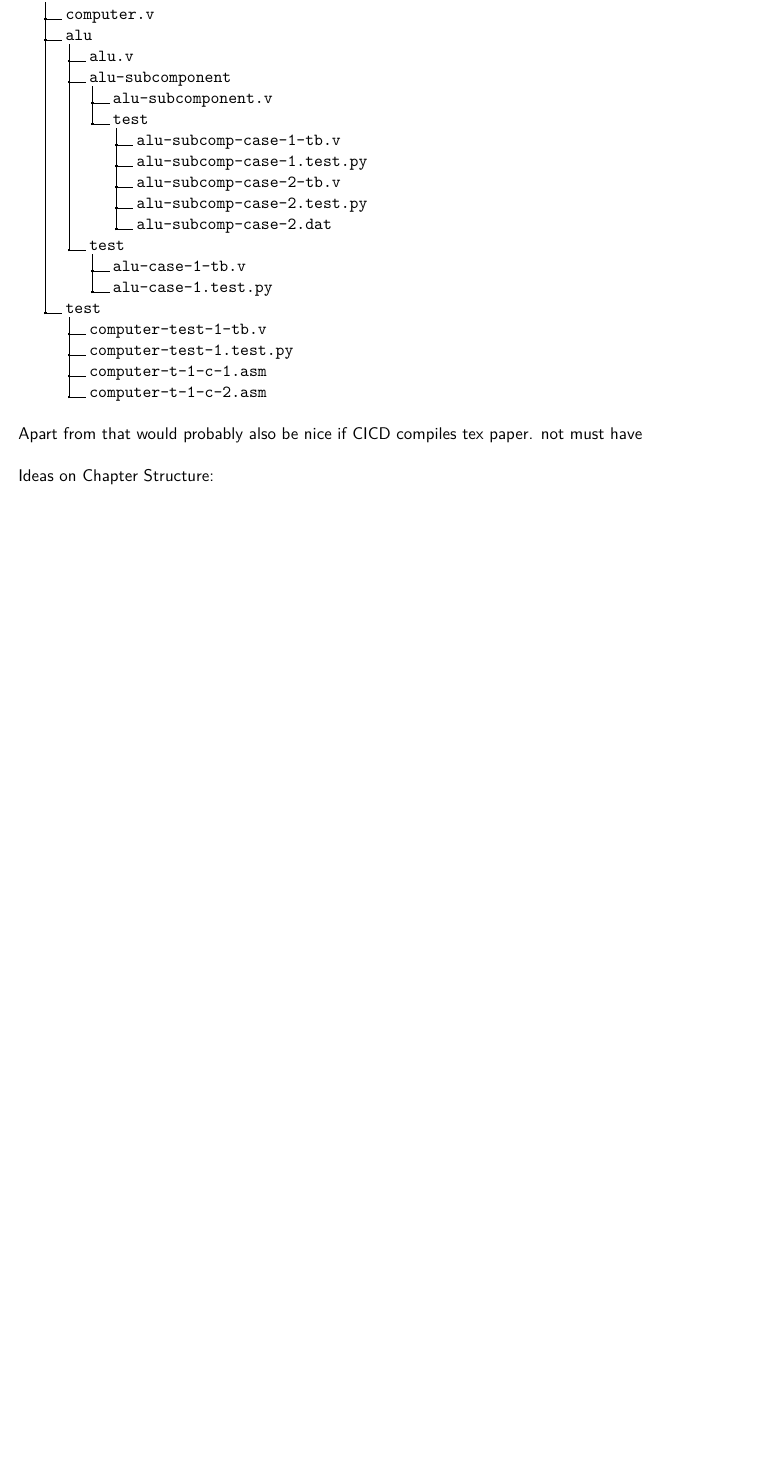
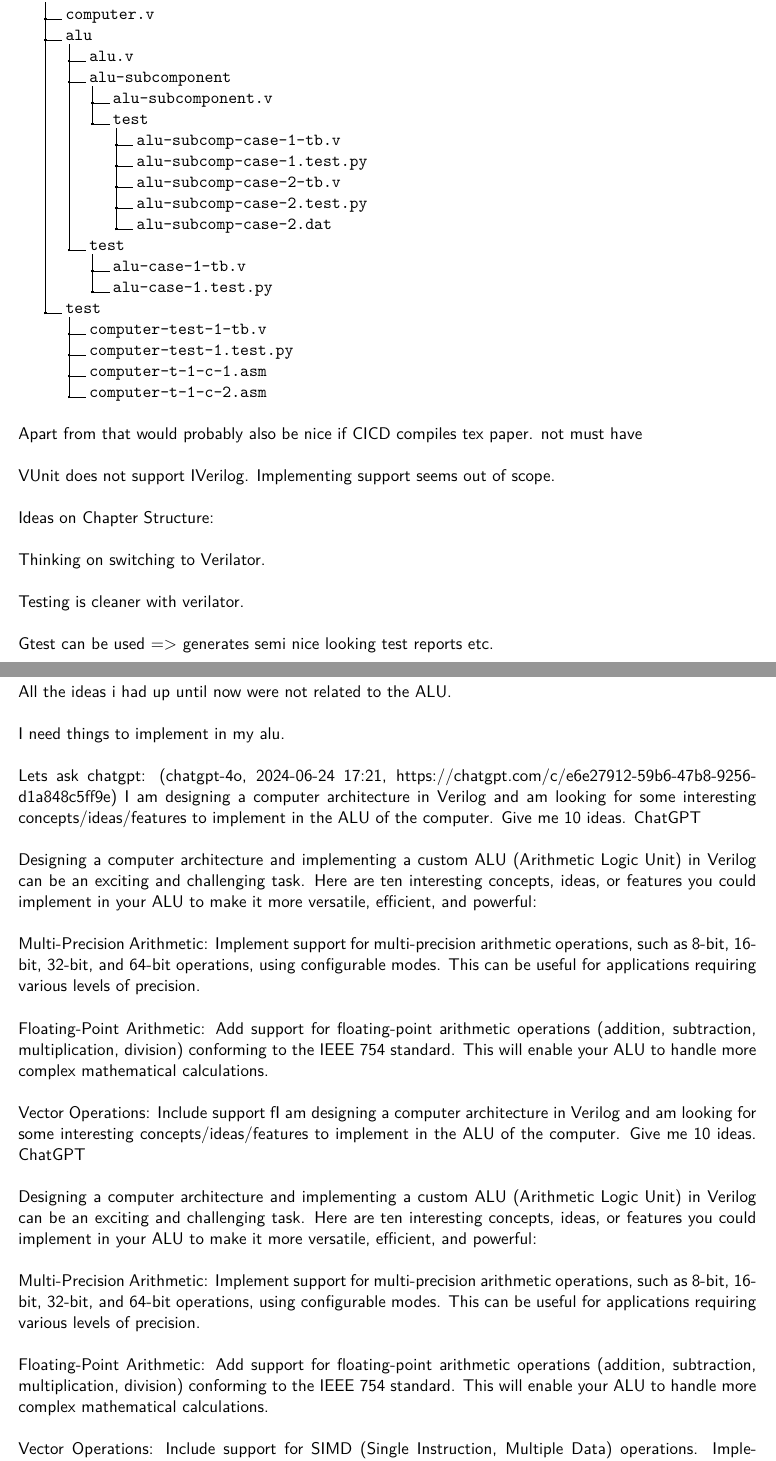
Before and after one commit to strau0106/ma, a LaTeX document (paper/main.tex, which reads paper/3-journal/2024-06-24.tex): part of page 4 of 5 before the commit and two parts of pages 4 and 5 of 7 after it, the two joined at a grey line, cut so that both start at the same text, the shorter picture padded with empty space. Compiled offline with XeLaTeX.

Commit message:
journal: Stuff from yesterday 2024-06-24.

```diff
--- a/paper/3-journal/2024-06-24.tex
+++ b/paper/3-journal/2024-06-24.tex
@@ -94,9 +94,44 @@ Goal finally would be to run tests on GLab runners.
 
 Apart from that would probably also be nice if CICD compiles tex paper. not must have
 
+VUnit does not support IVerilog. Implementing support seems out of scope.
+
 
 
 
 Ideas on Chapter Structure:
 
 
+Thinking on switching to Verilator.
+
+Testing is cleaner with verilator.
+
+Gtest can be used => generates semi nice looking test reports etc.
+
+All the ideas i had up until now were not related to the ALU.
+
+I need things to implement in my alu.
+
+
+
+
+Lets ask chatgpt: (chatgpt-4o, 2024-06-24 17:21, https://chatgpt.com/c/e6e27912-59b6-47b8-9256-d1a848c5ff9e)
+I am designing a computer architecture in Verilog and am looking for some interesting concepts/ideas/features to implement in the ALU of the computer. Give me 10 ideas.
+ChatGPT
+
+Designing a computer architecture and implementing a custom ALU (Arithmetic Logic Unit) in Verilog can be an exciting and challenging task. Here are ten interesting concepts, ideas, or features you could implement in your ALU to make it more versatile, efficient, and powerful:
+
+    Multi-Precision Arithmetic: Implement support for multi-precision arithmetic operations, such as 8-bit, 16-bit, 32-bit, and 64-bit operations, using configurable modes. This can be useful for applications requiring various levels of precision.
+
+    Floating-Point Arithmetic: Add support for floating-point arithmetic operations (addition, subtraction, multiplication, division) conforming to the IEEE 754 standard. This will enable your ALU to handle more complex mathematical calculations.
+
+    Vector Operations: Include support fI am designing a computer architecture in Verilog and am looking for some interesting concepts/ideas/features to implement in the ALU of the computer. Give me 10 ideas.
+ChatGPT
+
+Designing a computer architecture and implementing a custom ALU (Arithmetic Logic Unit) in Verilog can be an exciting and challenging task. Here are ten interesting concepts, ideas, or features you could implement in your ALU to make it more versatile, efficient, and powerful:
+
+    Multi-Precision Arithmetic: Implement support for multi-precision arithmetic operations, such as 8-bit, 16-bit, 32-bit, and 64-bit operations, using configurable modes. This can be useful for applications requiring various levels of precision.
+
+    Floating-Point Arithmetic: Add support for floating-point arithmetic operations (addition, subtraction, multiplication, division) conforming to the IEEE 754 standard. This will enable your ALU to handle more complex mathematical calculations.
+
+    Vector Operations: Include support for SIMD (Single Instruction, Multiple Data) operations. Implementing vector instructions can significantly speed up data-parallel tasks like multimedia processing and scientific computations.
```
Also changed, not shown: paper/3-journal/2024-06-24.tex (37 more changed lines).
